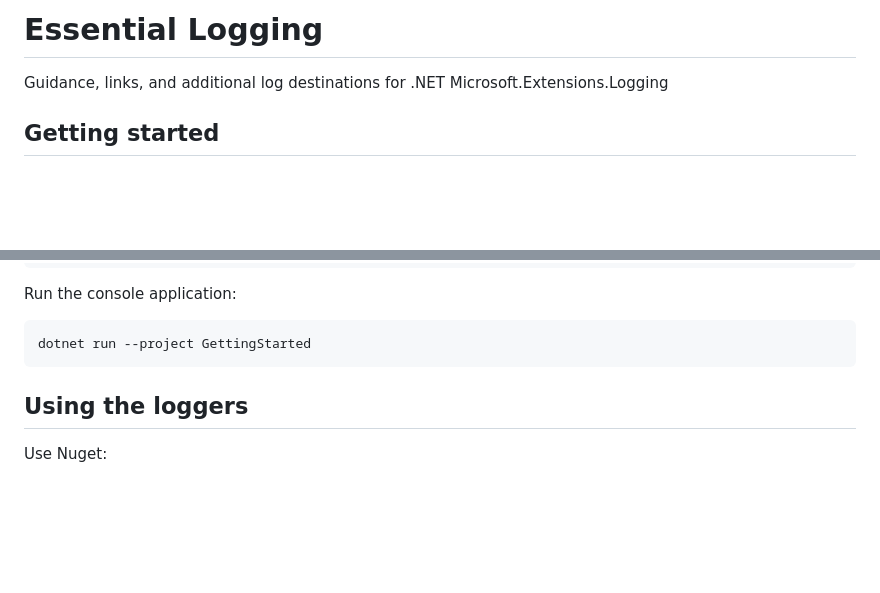
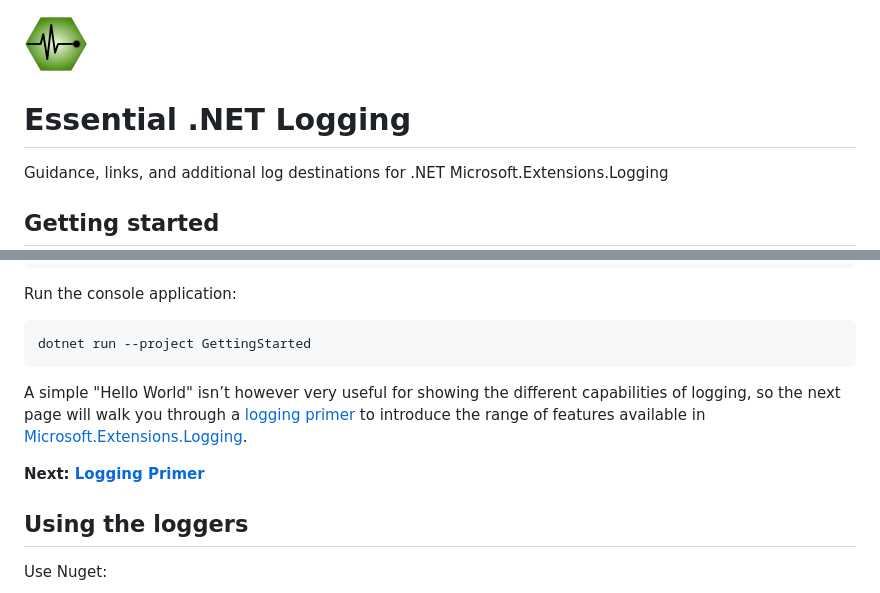
Before and after one commit to sgryphon/essential-logging, a Markdown page: README.md, 2 parts joined by grey strips. GitHub-like rendering; pictures changed too: docs/images/Essential-Diagnostics-64.png (added); blank space fills up the shorter version.

````diff
--- a/README.md
+++ b/README.md
@@ -1,4 +1,6 @@
-# Essential Logging
+![Essential Logging](docs/images/Essential-Diagnostics-64.png)
+
+# Essential .NET Logging
 
 Guidance, links, and additional log destinations for .NET Microsoft.Extensions.Logging
 
@@ -46,6 +48,9 @@ Run the console application:
 dotnet run --project GettingStarted
 ```
 
+A simple "Hello World" isn’t however very useful for showing the different capabilities of logging, so the next page will walk you through a [logging primer](docs/Logging-Primer.md) to introduce the range of features available in [Microsoft.Extensions.Logging](https://docs.microsoft.com/en-us/aspnet/core/fundamentals/logging).
+
+**Next: [Logging Primer](docs/Logging-Primer.md)**
 
 ## Using the loggers
 
````
Also changed, not shown: docs/Logging-Primer.md (added, +69 -0 lines), 3 other files.
